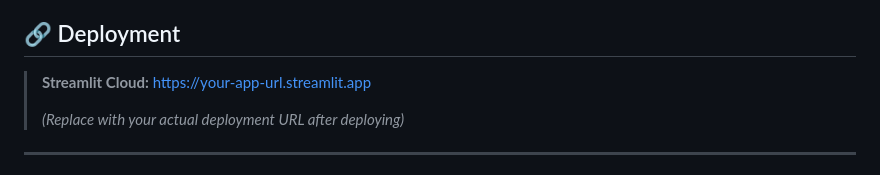
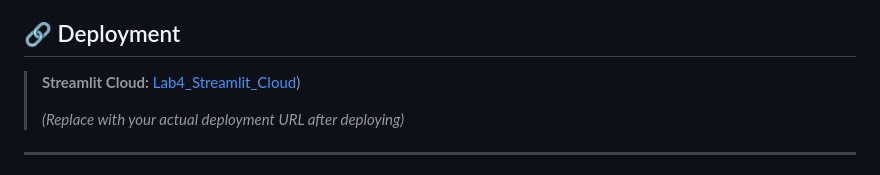
Before and after one commit to mosomo82/COMP_SCI_5542, a Markdown page: Week_4/README.md, the part around the change. Rendered like a GitHub page.

Commit message:
Fix deployment URL in README
Updated the deployment URL for the Streamlit Cloud.

```diff
--- a/Week_4/README.md
+++ b/Week_4/README.md
@@ -4,7 +4,7 @@ A project-aligned **Retrieval-Augmented Generation (RAG)** application that inge
 
 ## 🔗 Deployment
 
-> **Streamlit Cloud:** [https://your-app-url.streamlit.app](https://your-app-url.streamlit.app)
+> **Streamlit Cloud:** [Lab4_Streamlit_Cloud](https://compsci5542-qhebkbpsl3muncwyxbsf6n.streamlit.app/))
 >
 > *(Replace with your actual deployment URL after deploying)*
 
```
